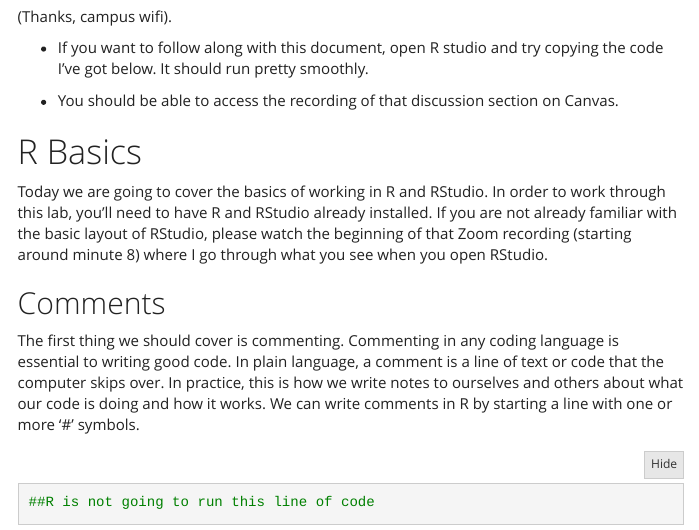
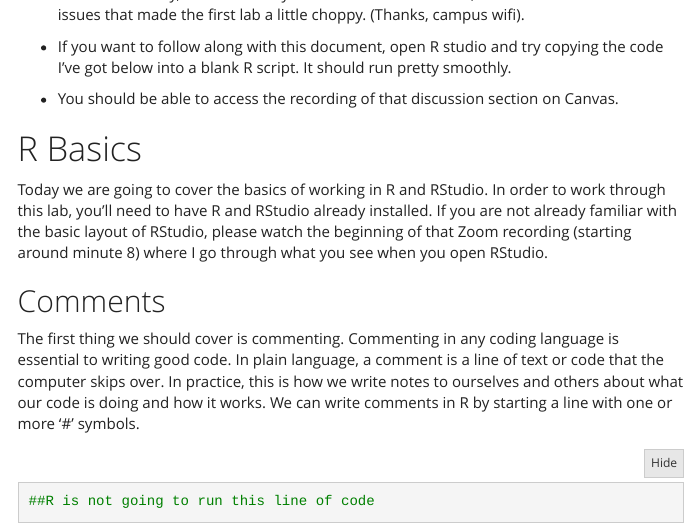
Before and after one commit to robmcdonough/EC421-S21, an R Markdown document (Lab_1.Rmd): the page in a window 1100 px wide, from 260 px down before the commit and from 230 px down after it. The pictures show the output file Lab_1.html that the author committed with the source, opened offline; menus at the side of the page are left out; long lines of code are wrapped.

Commit message:
final_fixes_lab_1

```diff
--- a/Lab_1.Rmd
+++ b/Lab_1.Rmd
@@ -15,13 +15,12 @@ output:
 
 
 # Introduction
+
 - My name is Robert, welcome to econometrics lab.
 
-- This walkthrough is meant to serve as a supplement for the econometrics discussion from Wednesday, Week 1. As anyone who was there knows, we had some technical issues that made the first lab a little choppy.
+- This walkthrough is meant to serve as a supplement for the econometrics discussion from Wednesday, Week 1. As anyone who was there knows, we had some technical issues that made the first lab a little choppy. (Thanks, campus wifi).
 
-(Thanks, campus wifi).
-
-- If you want to follow along with this document, open R studio and try copying the code I've got below. It should run pretty smoothly.
+- If you want to follow along with this document, open R studio and try copying the code I've got below into a blank R script. It should run pretty smoothly.
 
 - You should be able to access the recording of that discussion section on Canvas.
 
```
Also changed, not shown: Lab_1.html.
